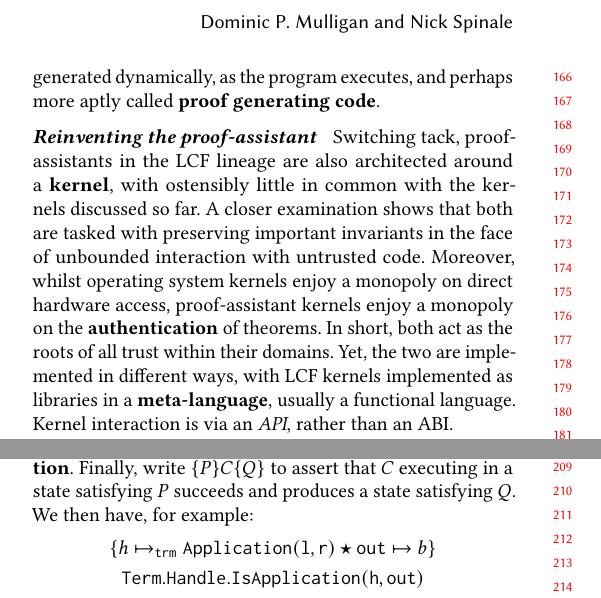
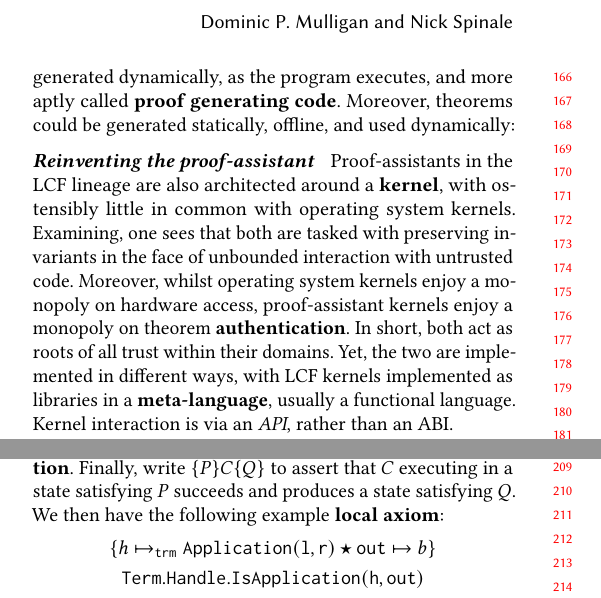
Before and after one commit to veracruz-project/supervisionary, a LaTeX paper (paper/prisc-2022.tex): two parts of the columns of page 2 of 2, joined at a grey line, cut so that both start at the same text. Compiled offline with pdfLaTeX; a LaTeX package or settings file that is missing is left out.

Commit message:
prisc-2022: some minor word rearranging, and squashing

```diff
--- a/paper/prisc-2022.tex
+++ b/paper/prisc-2022.tex
@@ -127,14 +127,15 @@ This can be captured by allowing a change in the prevailing policy, $\phi$, to a
 Note that this expresses that the states described by $\psi$ are a subset of those described by $\phi$.
 
 \deffont{Proof carrying code} modified the operating system loader, and endowed binaries with skeleton proofs of adherence to some policy, later reconstructed by the loader prior to execution.
-The ideas sketched above are different: proofs are generated dynamically, as the program executes, and perhaps more aptly called \deffont{proof generating code}.
+The ideas sketched above are different: proofs are generated dynamically, as the program executes, and more aptly called \deffont{proof generating code}.
+Moreover, theorems could be generated statically, offline, and used dynamically:
 
 \paragraph{Reinventing the proof-assistant}
 
-Switching tack, proof-assistants in the LCF lineage are also architected around a \deffont{kernel}, with ostensibly little in common with the kernels discussed so far.
-A closer examination shows that both are tasked with preserving important invariants in the face of unbounded interaction with untrusted code.
-Moreover, whilst operating system kernels enjoy a monopoly on direct hardware access, proof-assistant kernels enjoy a monopoly on the \deffont{authentication} of theorems.
-In short, both act as the roots of all trust within their domains.
+Proof-assistants in the LCF lineage are also architected around a \deffont{kernel}, with ostensibly little in common with operating system kernels.
+Examining, one sees that both are tasked with preserving invariants in the face of unbounded interaction with untrusted code.
+Moreover, whilst operating system kernels enjoy a monopoly on hardware access, proof-assistant kernels enjoy a monopoly on theorem \deffont{authentication}.
+In short, both act as roots of all trust within their domains.
 Yet, the two are implemented in different ways, with LCF kernels implemented as libraries in a \deffont{meta-language}, usually a functional language.
 Kernel interaction is via an \emph{API}, rather than an ABI.
 
@@ -155,7 +156,7 @@ Write $\mathtt{h} \mapsto_{\mathtt{trm}} \mathtt{Application(l, r)}$ to assert t
 Write $\mathtt{out} \mapsto \mathtt{b}$ to assert that $\mathtt{out}$ points-to the Boolean value $\mathtt{b}$.
 Write $P \star Q$ for the \deffont{separating conjunction}.
 Finally, write $\{ P \} C \{ Q \}$ to assert that $C$ executing in a state satisfying $P$ succeeds and produces a state satisfying $Q$.
-We then have, for example:
+We then have the following example \deffont{local axiom}:
 \begin{gather*}
 \{ h \mapsto_{\mathtt{trm}} \mathtt{Application(l, r)} \star \mathtt{out} \mapsto b \} \\
 \mathtt{Term.Handle.IsApplication(h, out)} \\
```
Also changed, not shown: paper/prisc-2022.tex (6 more changed lines).
